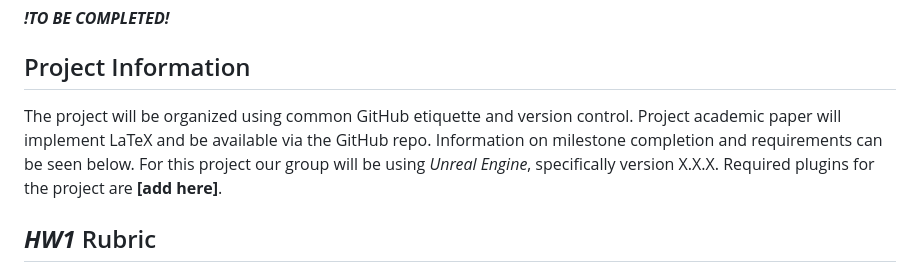
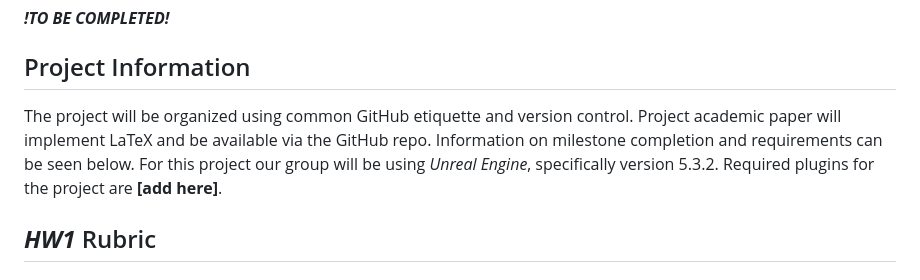
Before and after one commit to csu-hci-projects/CS465_McGuireP_StaufferB_LarchickN_NadingC, a Markdown page: README.md, the part around the change. Drawn GitHub-style.

Commit message:
Update README.md with version number
Added unreal version.

```diff
--- a/README.md
+++ b/README.md
@@ -18,7 +18,7 @@
 
 ## Project Information
 
-The project will be organized using common GitHub etiquette and version control. Project academic paper will implement LaTeX and be available via the GitHub repo. Information on milestone completion and requirements can be seen below. For this project our group will be using *Unreal Engine*, specifically version X.X.X. Required plugins for the project are **[add here]**.
+The project will be organized using common GitHub etiquette and version control. Project academic paper will implement LaTeX and be available via the GitHub repo. Information on milestone completion and requirements can be seen below. For this project our group will be using *Unreal Engine*, specifically version 5.3.2. Required plugins for the project are **[add here]**.
 
 ## ***HW1*** Rubric
 
```
